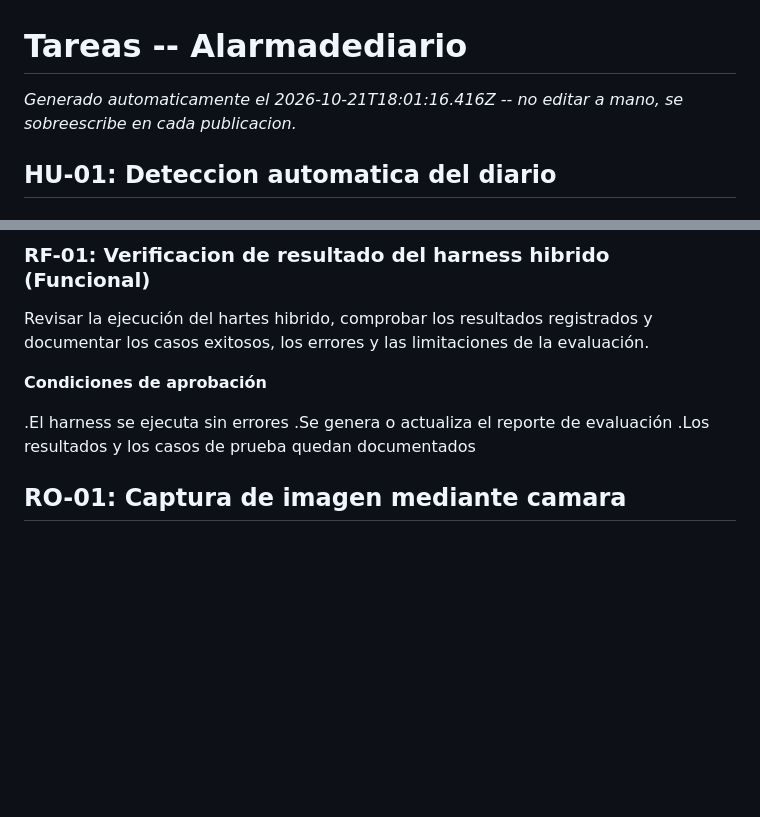
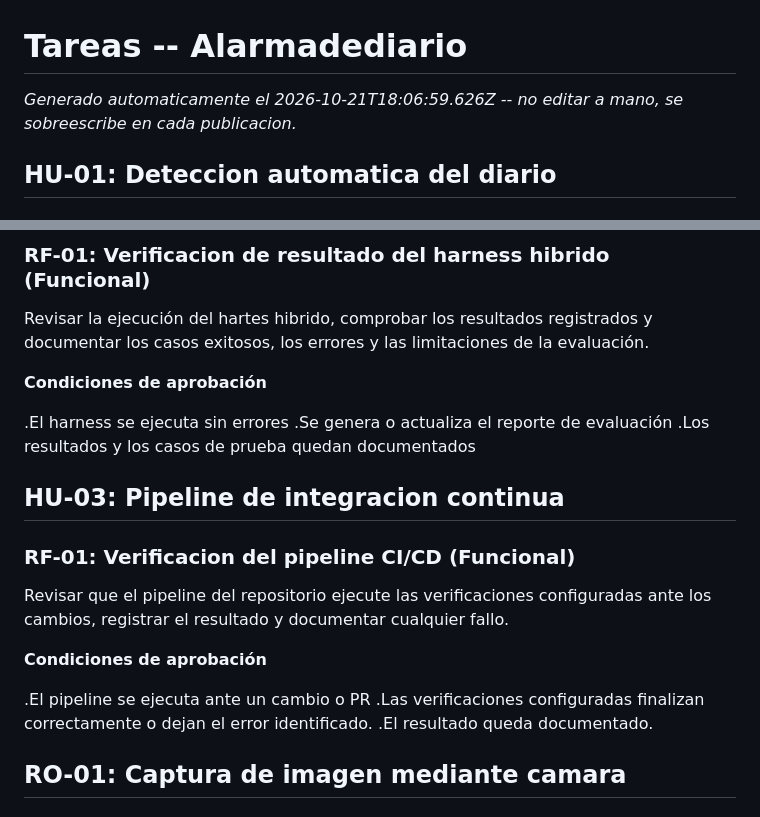
Before and after one commit to RubenArielArguello-ai/Alarmadediario, a Markdown page: scrumDocs/TAREAS.md, 2 parts joined by grey strips. Rendered like a GitHub page; blank space fills up the shorter version.

Commit message:
Auto-publish: actualiza scrumDocs/TAREAS.md

```diff
--- a/scrumDocs/TAREAS.md
+++ b/scrumDocs/TAREAS.md
@@ -1,6 +1,6 @@
 # Tareas -- Alarmadediario
 
-_Generado automaticamente el 2026-10-21T18:01:16.416Z -- no editar a mano, se sobreescribe en cada publicacion._
+_Generado automaticamente el 2026-10-21T18:06:59.626Z -- no editar a mano, se sobreescribe en cada publicacion._
 
 ## HU-01: Deteccion automatica del diario
 
@@ -36,6 +36,18 @@ Revisar la ejecución  del hartes hibrido, comprobar los resultados registrados
 .El harness se ejecuta sin errores
 .Se genera o actualiza el reporte de evaluación
 .Los resultados y los casos de prueba quedan documentados
+
+## HU-03: Pipeline de integracion continua
+
+### RF-01: Verificacion del pipeline CI/CD (Funcional)
+
+Revisar que el pipeline del repositorio ejecute las verificaciones configuradas ante los cambios, registrar el resultado y documentar cualquier fallo.
+
+**Condiciones de aprobación**
+
+.El pipeline se ejecuta ante un cambio o PR
+.Las verificaciones configuradas finalizan correctamente o dejan el error identificado.
+.El resultado queda documentado.
 
 ## RO-01: Captura de imagen mediante camara
 
```
